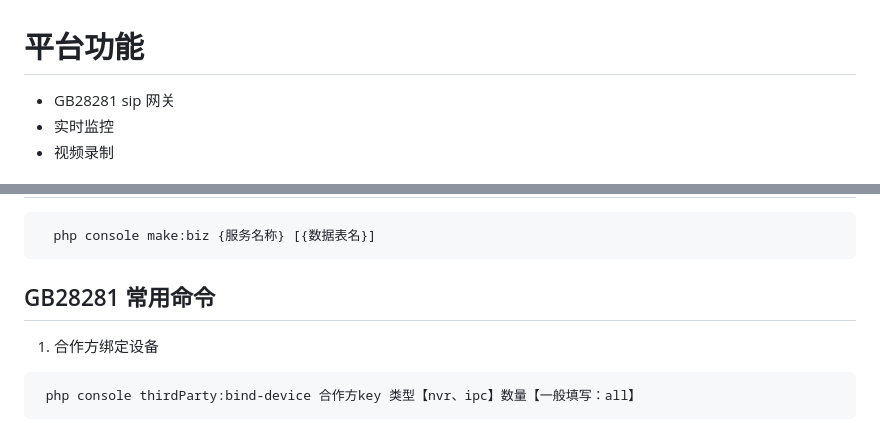
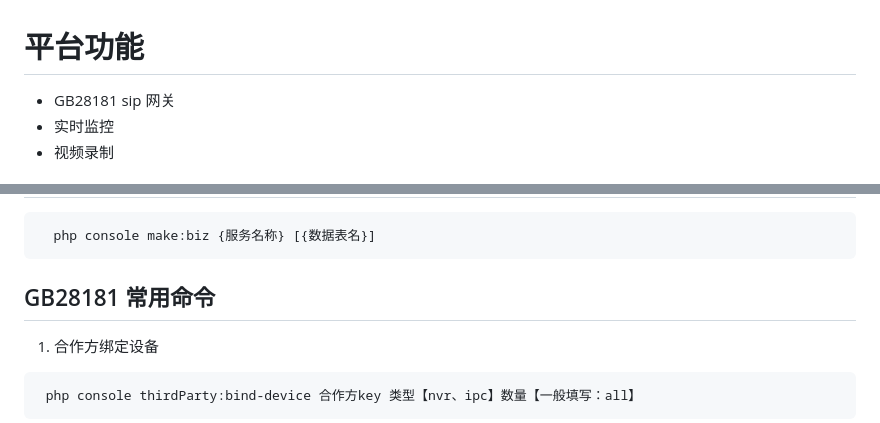
Before and after one commit to jiechengyang/gb28181, a Markdown page: README.md, 2 parts joined by grey strips. Rendered like a GitHub page.

````diff
--- a/README.md
+++ b/README.md
@@ -1,6 +1,6 @@
 # 平台功能
 
-- GB28281 sip 网关
+- GB28181 sip 网关
 - 实时监控
 - 视频录制
 
@@ -49,7 +49,7 @@ php console
    ```shell
      php console make:biz {服务名称} [{数据表名}]
 ```
-## GB28281 常用命令
+## GB28181 常用命令
 
 1. 合作方绑定设备
 
````
